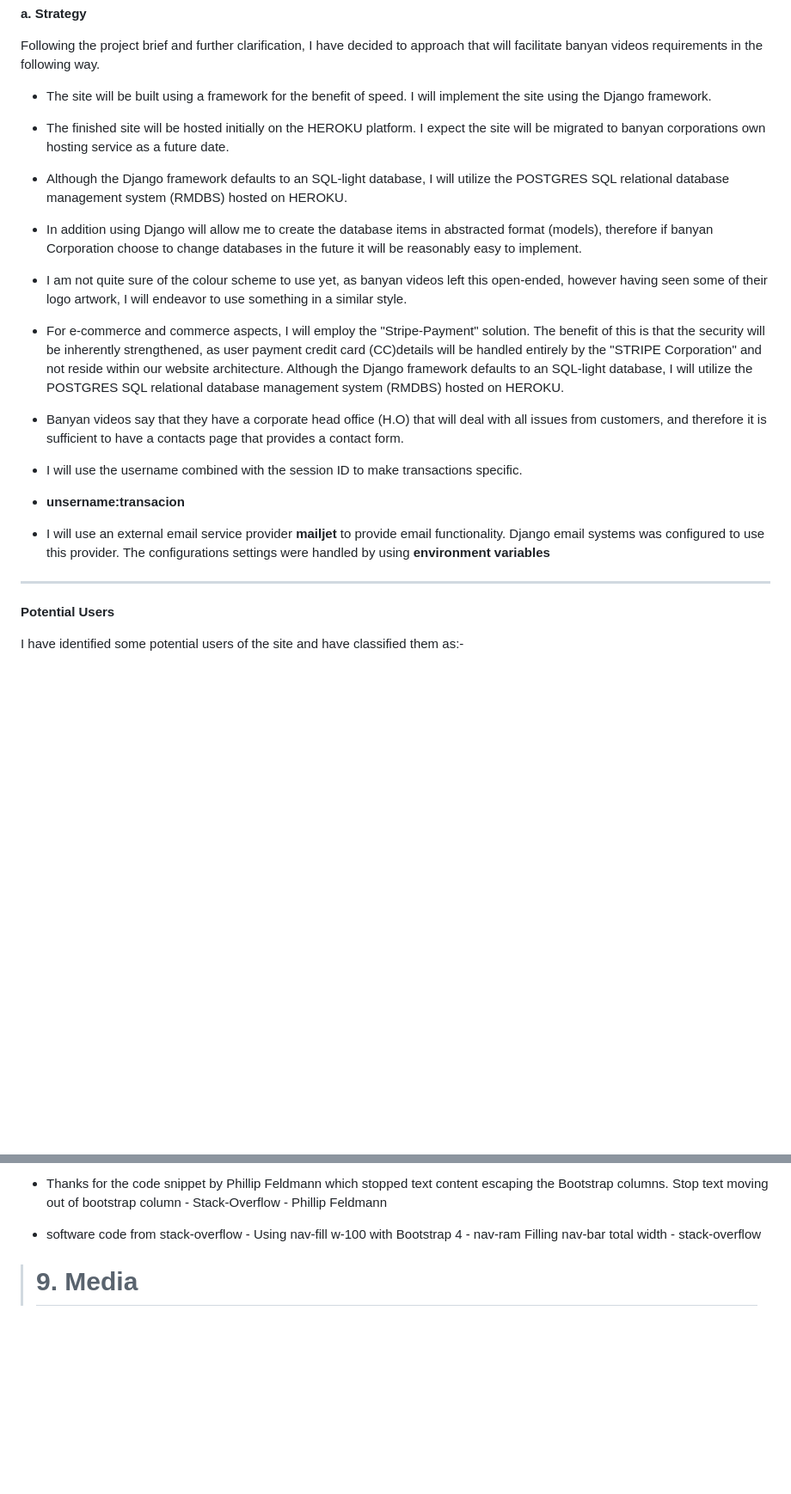
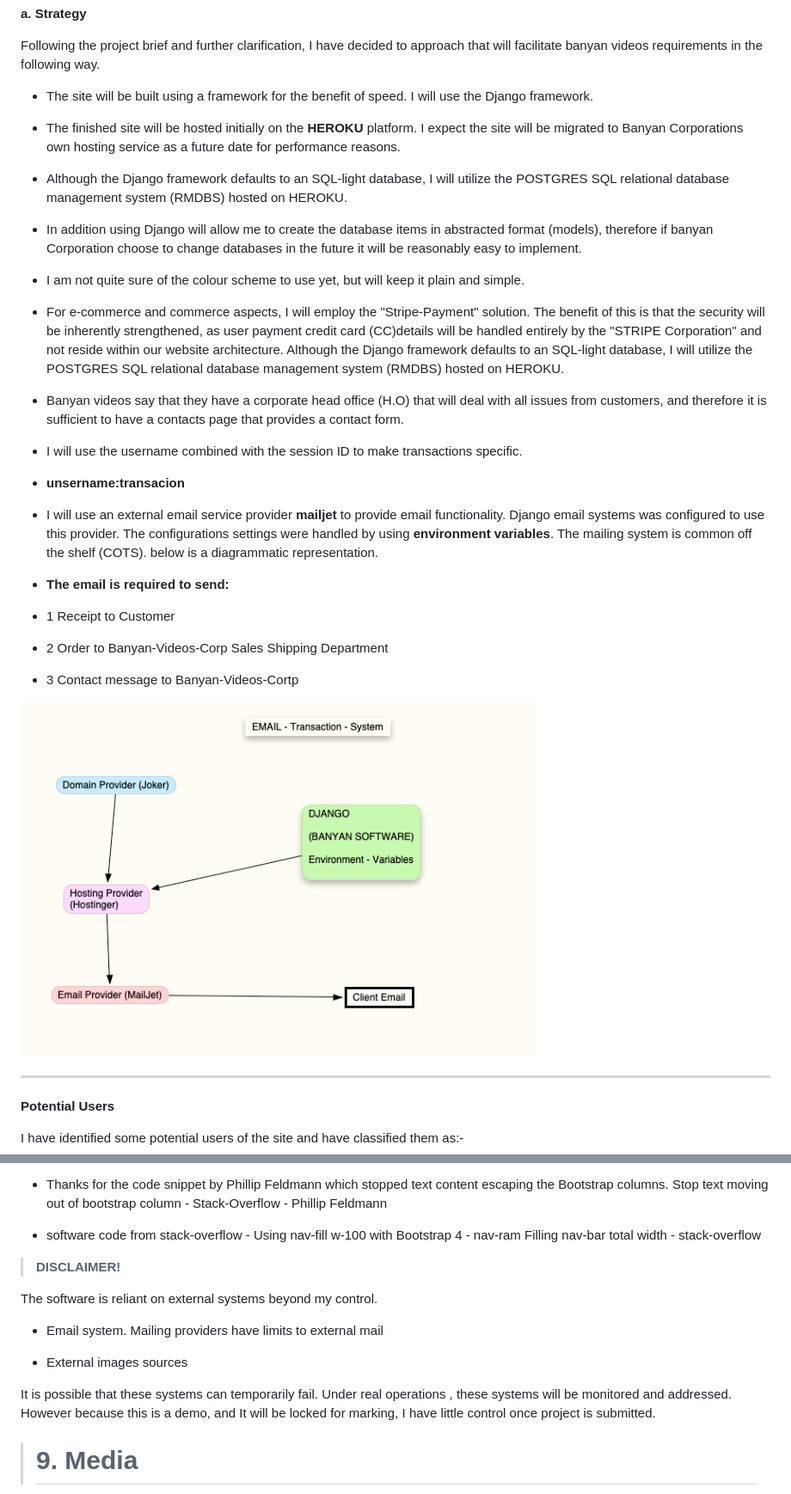
Before and after one commit to cofoeducistudent/BANYAN-VIDEOS-CORP-C, a Markdown page: README.md, 2 parts joined by grey strips. Shown: that part at 86% size. Drawn GitHub-style; pictures changed too: _support_docs/images/email-transaction-system.png (added); blank space fills up the shorter version.

```diff
--- a/README.md
+++ b/README.md
@@ -162,16 +158,15 @@ For this reason, they have provided a brief stating what they would like to see
 Following the project brief and further clarification, I have decided to approach that will facilitate banyan videos requirements in the following way.
 
 
-* The site will be built using a framework for the benefit of speed. I will implement the site using the Django framework.
+* The site will be built using a framework for the benefit of speed. I will use the Django framework.
 
-* The finished site will be hosted initially on the HEROKU platform. I expect the site will be migrated to banyan corporations own hosting service as a future date.
-
+* The finished site will be hosted initially on the **HEROKU** platform. I expect the site will be migrated to Banyan Corporations own hosting service as a future date for performance reasons.
 
 * Although the Django framework defaults to an SQL-light database, I will utilize the POSTGRES SQL relational database management system (RMDBS) hosted on HEROKU.
 
 * In addition using Django will allow me to create the database items in abstracted format (models), therefore if banyan Corporation choose to change databases in the future it will be reasonably easy to implement.
 
-* I am not quite sure of the colour scheme to use yet, as banyan videos left this open-ended, however having seen some of their logo artwork, I will endeavor to use something in a similar style.
+* I am not quite sure of the colour scheme to use yet, but will keep it plain and simple.
 
 * For e-commerce and commerce aspects, I will employ the "Stripe-Payment" solution. The benefit of this is that the security will be inherently strengthened, as user payment credit card (CC)details will be handled entirely by the "STRIPE Corporation" and not reside within our website architecture. Although the Django framework defaults to an SQL-light database, I will utilize the POSTGRES SQL relational database management system (RMDBS) hosted on HEROKU.
 
@@ -183,7 +178,14 @@ Following the project brief and further clarification, I have decided to approac
 * **unsername:transacion**
 
 
-* I will use an external email service provider **mailjet** to provide email functionality. Django email systems was configured to use this provider. The configurations settings were handled by using **environment variables**
+* I will use an external email service provider **mailjet** to provide email functionality. Django email systems was configured to use this provider. The configurations settings were handled by using **environment variables**. The mailing system is common off the shelf (COTS). below is a diagrammatic representation.
+
+* **The email is required to send:**
+* 1 Receipt to Customer
+* 2 Order to Banyan-Videos-Corp Sales Shipping Department
+* 3 Contact message to Banyan-Videos-Cortp
+
+<img src="_support_docs/images/email-transaction-system.png" width="600">
 
 <hr>
 
@@ -850,6 +852,17 @@ Keep text from overspilling out of columns */
 
 * software code from stack-overflow - Using nav-fill w-100 with Bootstrap 4 - nav-ram Filling nav-bar total width - stack-overflow
 
+> **DISCLAIMER!**
+
+The software is reliant on external systems beyond my control.
+
+* Email system. Mailing providers have limits to external mail
+
+* External images sources
+
+It is possible that these systems can temporarily fail. Under real operations , these systems will be monitored and addressed. However because this is a demo, and It will be locked for marking, I have little control once project is submitted.
+
+
 
 ># <a id="media">9. Media</a>
 
```
Also changed, not shown: other parts of README.md (+5 -9 lines), 2 other files.
